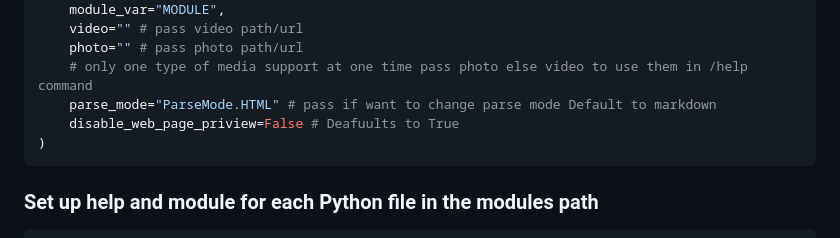
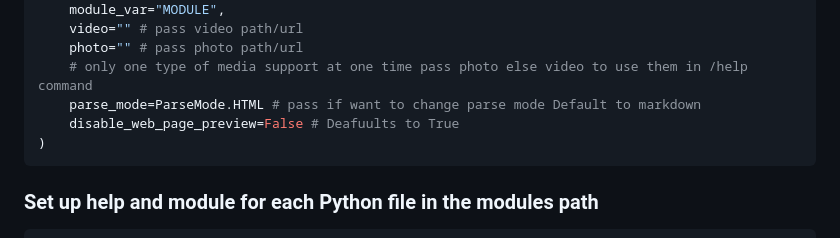
Before and after one commit to mohsinkhann12/pyrohelpo, a Markdown page: README.md, the part around the change. Rendered like a GitHub page.

````diff
--- a/README.md
+++ b/README.md
@@ -52,8 +52,8 @@ pagination = Helpo(
     video="" # pass video path/url
     photo="" # pass photo path/url
     # only one type of media support at one time pass photo else video to use them in /help command
-    parse_mode="ParseMode.HTML" # pass if want to change parse mode Default to markdown
-    disable_web_page_priview=False # Deafuults to True
+    parse_mode=ParseMode.HTML # pass if want to change parse mode Default to markdown
+    disable_web_page_preview=False # Deafuults to True
 )
 ```
 
````
